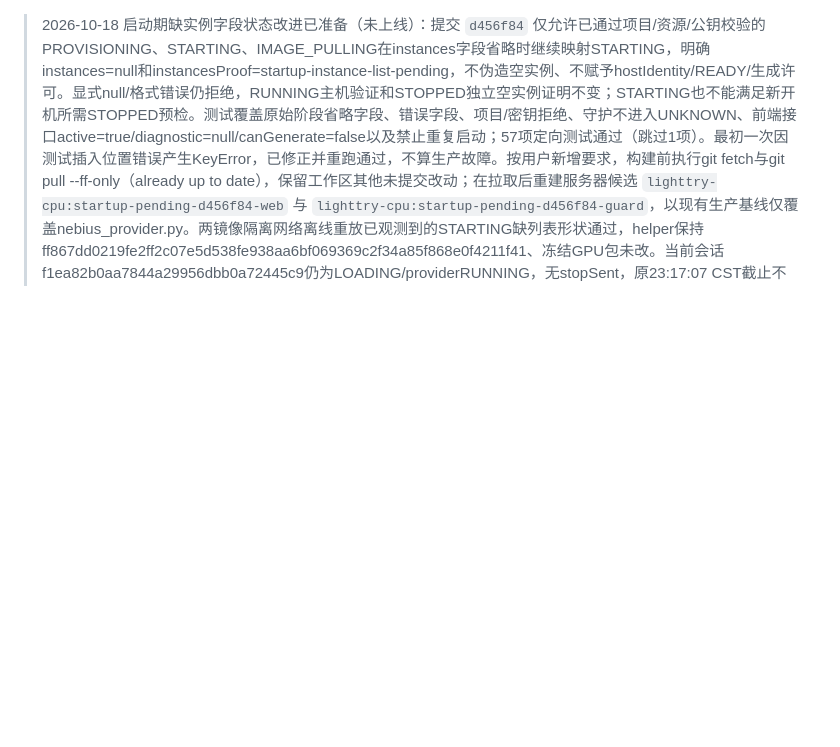
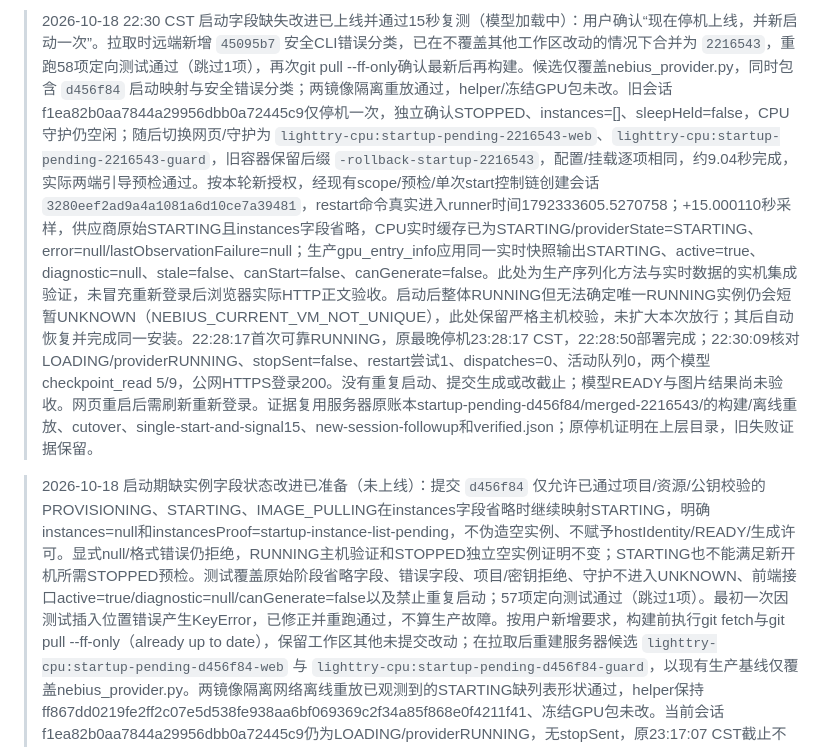
Before and after one commit to JDOrga/-Nebius-Hackathon-LightTry, a Markdown page: docs/EXECUTION_FLOW.md, the part around the change. Drawn GitHub-style; blank space fills up the shorter version.

Commit message:
docs: record deployed startup-state fix and fifteen-second replay

```diff
--- a/docs/EXECUTION_FLOW.md
+++ b/docs/EXECUTION_FLOW.md
@@ -1,3 +1,5 @@
+> 2026-10-18 22:30 CST 启动字段缺失改进已上线并通过15秒复测（模型加载中）：用户确认“现在停机上线，并新启动一次”。拉取时远端新增 `45095b7` 安全CLI错误分类，已在不覆盖其他工作区改动的情况下合并为 `2216543`，重跑58项定向测试通过（跳过1项），再次git pull --ff-only确认最新后再构建。候选仅覆盖nebius_provider.py，同时包含 `d456f84` 启动映射与安全错误分类；两镜像隔离重放通过，helper/冻结GPU包未改。旧会话f1ea82b0aa7844a29956dbb0a72445c9仅停机一次，独立确认STOPPED、instances=[]、sleepHeld=false，CPU守护仍空闲；随后切换网页/守护为 `lighttry-cpu:startup-pending-2216543-web`、`lighttry-cpu:startup-pending-2216543-guard`，旧容器保留后缀 `-rollback-startup-2216543`，配置/挂载逐项相同，约9.04秒完成，实际两端引导预检通过。按本轮新授权，经现有scope/预检/单次start控制链创建会话 `3280eef2ad9a4a1081a6d10ce7a39481`，restart命令真实进入runner时间1792333605.5270758；+15.000110秒采样，供应商原始STARTING且instances字段省略，CPU实时缓存已为STARTING/providerState=STARTING、error=null/lastObservationFailure=null；生产gpu_entry_info应用同一实时快照输出STARTING、active=true、diagnostic=null、stale=false、canStart=false、canGenerate=false。此处为生产序列化方法与实时数据的实机集成验证，未冒充重新登录后浏览器实际HTTP正文验收。启动后整体RUNNING但无法确定唯一RUNNING实例仍会短暂UNKNOWN（NEBIUS_CURRENT_VM_NOT_UNIQUE），此处保留严格主机校验，未扩大本次放行；其后自动恢复并完成同一安装。22:28:17首次可靠RUNNING，原最晚停机23:28:17 CST，22:28:50部署完成；22:30:09核对LOADING/providerRUNNING、stopSent=false、restart尝试1、dispatches=0、活动队列0，两个模型checkpoint_read 5/9，公网HTTPS登录200。没有重复启动、提交生成或改截止；模型READY与图片结果尚未验收。网页重启后需刷新重新登录。证据复用服务器原账本startup-pending-d456f84/merged-2216543/的构建/离线重放、cutover、single-start-and-signal15、new-session-followup和verified.json；原停机证明在上层目录，旧失败证据保留。
+
 > 2026-10-18 启动期缺实例字段状态改进已准备（未上线）：提交 `d456f84` 仅允许已通过项目/资源/公钥校验的PROVISIONING、STARTING、IMAGE_PULLING在instances字段省略时继续映射STARTING，明确instances=null和instancesProof=startup-instance-list-pending，不伪造空实例、不赋予hostIdentity/READY/生成许可。显式null/格式错误仍拒绝，RUNNING主机验证和STOPPED独立空实例证明不变；STARTING也不能满足新开机所需STOPPED预检。测试覆盖原始阶段省略字段、错误字段、项目/密钥拒绝、守护不进入UNKNOWN、前端接口active=true/diagnostic=null/canGenerate=false以及禁止重复启动；57项定向测试通过（跳过1项）。最初一次因测试插入位置错误产生KeyError，已修正并重跑通过，不算生产故障。按用户新增要求，构建前执行git fetch与git pull --ff-only（already up to date），保留工作区其他未提交改动；在拉取后重建服务器候选 `lighttry-cpu:startup-pending-d456f84-web` 与 `lighttry-cpu:startup-pending-d456f84-guard`，以现有生产基线仅覆盖nebius_provider.py。两镜像隔离网络离线重放已观测到的STARTING缺列表形状通过，helper保持ff867dd0219fe2ff2c07e5d538fe938aa6bf069369c2f34a85f868e0f4211f41、冻结GPU包未改。当前会话f1ea82b0aa7844a29956dbb0a72445c9仍为LOADING/providerRUNNING，无stopSent，原23:17:07 CST截止不改；未切换运行守护或重发开机。已呈现候选变更，等待用户决定是否停机上线并新授权启动一次；不继承已执行完毕的15秒测试启动授权。证据复用服务器原账本bootstrap-recovery-63384bc/startup-pending-d456f84/，其中prepared-after-pull.json和*-build-after-pull.log记录先拉取后构建。
 
 > 2026-10-18 22:18 CST 单次重启后15秒信号实测（未修改状态映射）：用户先要求接口恢复则仅启动一次；新会话 `1b19fa3544fe4247a7d70058e6be0c9a` 于22:07:39创建并单次启动，22:09:11可靠RUNNING、22:09:51部署完成，随后用户明确改为停机重启测15秒信号，未验收其模型READY。按新指令仅停止一次，独立守护核实STOPPED、instances=[]、sleepHeld=false，CPU守护保持空闲，再从用户已登录Edge页面正常点击启动及确认（不是构造认证旁路），建立会话 `f1ea82b0aa7844a29956dbb0a72445c9`。真实entry-start响应为HTTP202 application/json，仅说明请求受理。CLI restart成功收据结束时间减593ms单调耗时，估算命令发出时间22:15:44.242347（有毫秒舍入误差）；22:15:59.243497即约+15.00115秒发出唯一一次额外只读DevLab采样，+15.41956秒收到响应。资源/项目身份匹配，原始status.state=STARTING，status.instances字段尚缺失，不能把缺失当作已释放空实例；同刻CPU持久化state=UNKNOWN/providerState=null/error=OBSERVATION_UNCERTAIN/lastFailure=NEBIUS_INSTANCES_PROOF_REQUIRED、startSent=true/stopSent=false/runningAt=null。代码_read对任何非STOPPED状态省略instances均拒绝，因此云端STARTING被映射成查询不确定，这是本次已证明的早期告警触发条件；未凭此放宽RUNNING身份或STOPPED释放证明。浏览器定点GET受到CDP paused-response阻塞，未取得15秒精确HTTP响应正文；保留网络元数据中+11.694秒、+26.760秒entry-status均HTTP200 application/json（Fetch）；不能声称直接验收了15秒响应body。用户提供22:15:53“发生故障/GPU状态无法确认”及22:16:48“启动中”两张截图作真实前端显示证据。随后22:17:07可靠RUNNING，原最晚停机23:17:07 CST，22:17:46部署完成，22:18:02本地快照LOADING/providerRUNNING，无停机/重发，provider_attempts仅restart=1。模型加载与生成结果尚未验收；未再启动补测、未提交生成。本轮没有改代码或切换镜像。证据继续复用服务器原账本auth-timeout-76913b1/下signal15-backend-observation.jsonl、signal15-frontend-evidence.json、signal15-after-sample-local.jsonl、旧会话停机证明；原失败采样证据保留。用户工作区其他文件持续改动，未纳入提交。
```
